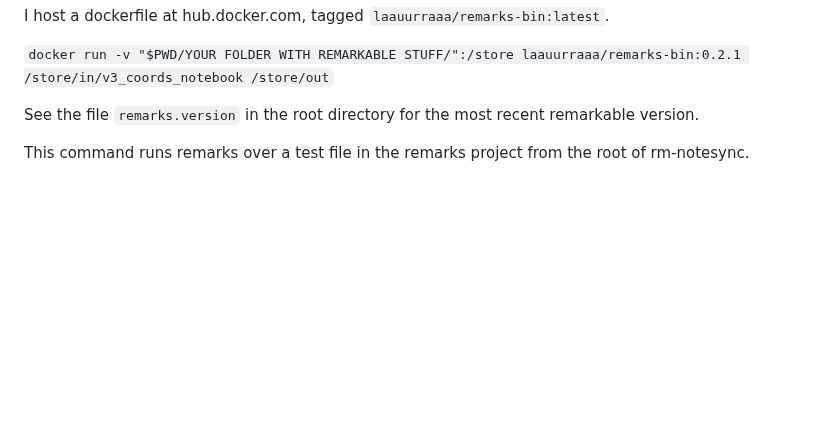
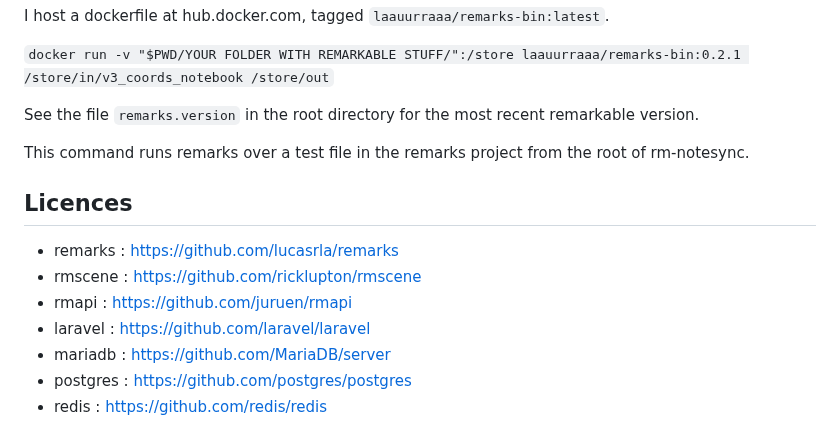
Before and after one commit to Azeirah/scrybble-site, a Markdown page: README.md, the part around the change. Rendered like a GitHub page; blank space fills up the shorter version.

Commit message:
Update README.md : add licenses

```diff
--- a/README.md
+++ b/README.md
@@ -83,3 +83,13 @@ I host a dockerfile at hub.docker.com, tagged `laauurraaa/remarks-bin:latest`.
 See the file `remarks.version` in the root directory for the most recent remarkable version.
 
 This command runs remarks over a test file in the remarks project from the root of rm-notesync.
+
+## Licences
+
+- remarks : https://github.com/lucasrla/remarks
+- rmscene : https://github.com/ricklupton/rmscene
+- rmapi : https://github.com/juruen/rmapi
+- laravel : https://github.com/laravel/laravel
+- mariadb : https://github.com/MariaDB/server
+- postgres : https://github.com/postgres/postgres
+- redis : https://github.com/redis/redis
```
